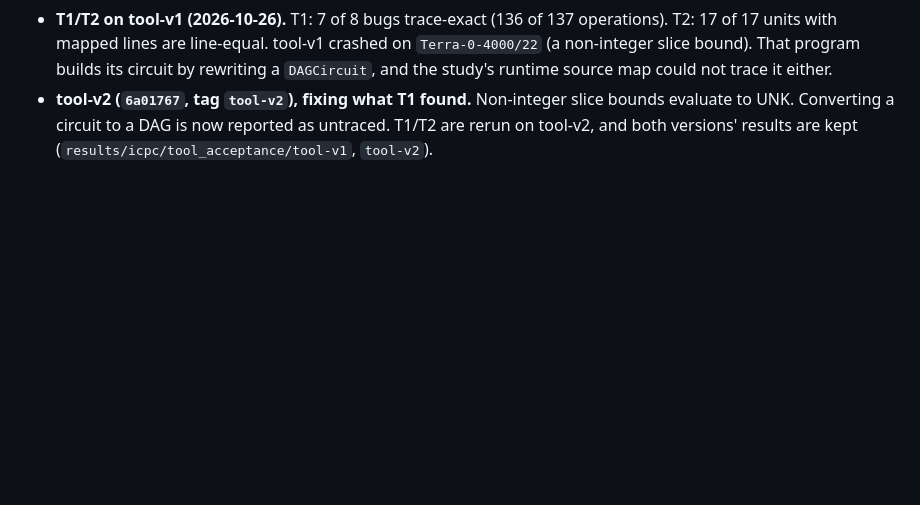
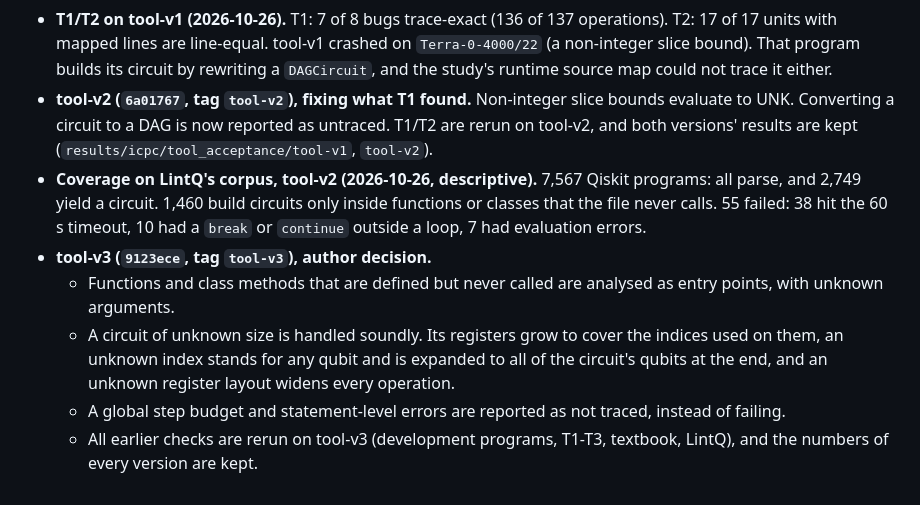
Before and after one commit to alomarhw/qslice-replication, a Markdown page: experiments/PROTOCOL_ICPC.md, the part around the change. GitHub-like rendering; blank space fills up the shorter version.

Commit message:
I-15: LintQ coverage on tool-v2; tool-v3 recorded before its runs

```diff
--- a/experiments/PROTOCOL_ICPC.md
+++ b/experiments/PROTOCOL_ICPC.md
@@ -1010,3 +1010,15 @@ These were found while implementing §6, from the API documentation. No LLM call
 - **tool-v2 (`6a01767`, tag `tool-v2`), fixing what T1 found.** Non-integer slice bounds evaluate to UNK. Converting
   a circuit to a DAG is now reported as untraced. T1/T2 are rerun on tool-v2, and both versions' results are
   kept (`results/icpc/tool_acceptance/tool-v1`, `tool-v2`).
+- **Coverage on LintQ's corpus, tool-v2 (2026-10-26, descriptive).** 7,567 Qiskit programs: all parse, and
+  2,749 yield a circuit. 1,460 build circuits only inside functions or classes that the file never calls.
+  55 failed: 38 hit the 60 s timeout, 10 had a `break` or `continue` outside a loop, 7 had evaluation errors.
+- **tool-v3 (`9123ece`, tag `tool-v3`), author decision.**
+  - Functions and class methods that are defined but never called are analysed as entry points, with
+    unknown arguments.
+  - A circuit of unknown size is handled soundly. Its registers grow to cover the indices used on them, an
+    unknown index stands for any qubit and is expanded to all of the circuit's qubits at the end, and an
+    unknown register layout widens every operation.
+  - A global step budget and statement-level errors are reported as not traced, instead of failing.
+  - All earlier checks are rerun on tool-v3 (development programs, T1-T3, textbook, LintQ), and the
+    numbers of every version are kept.
```
